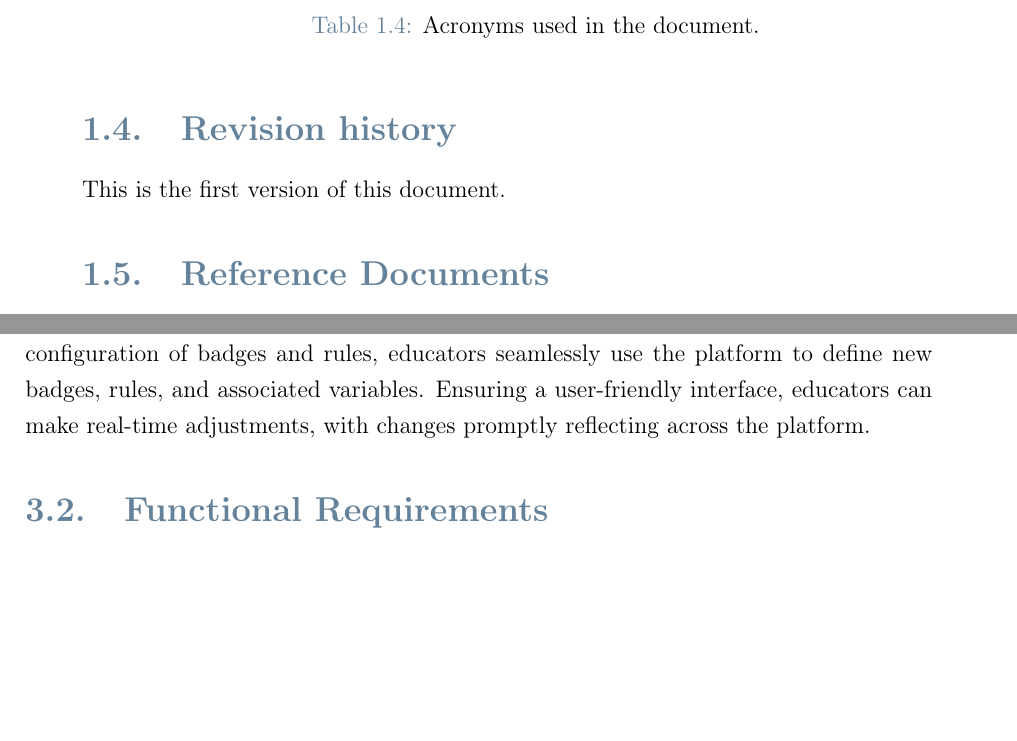
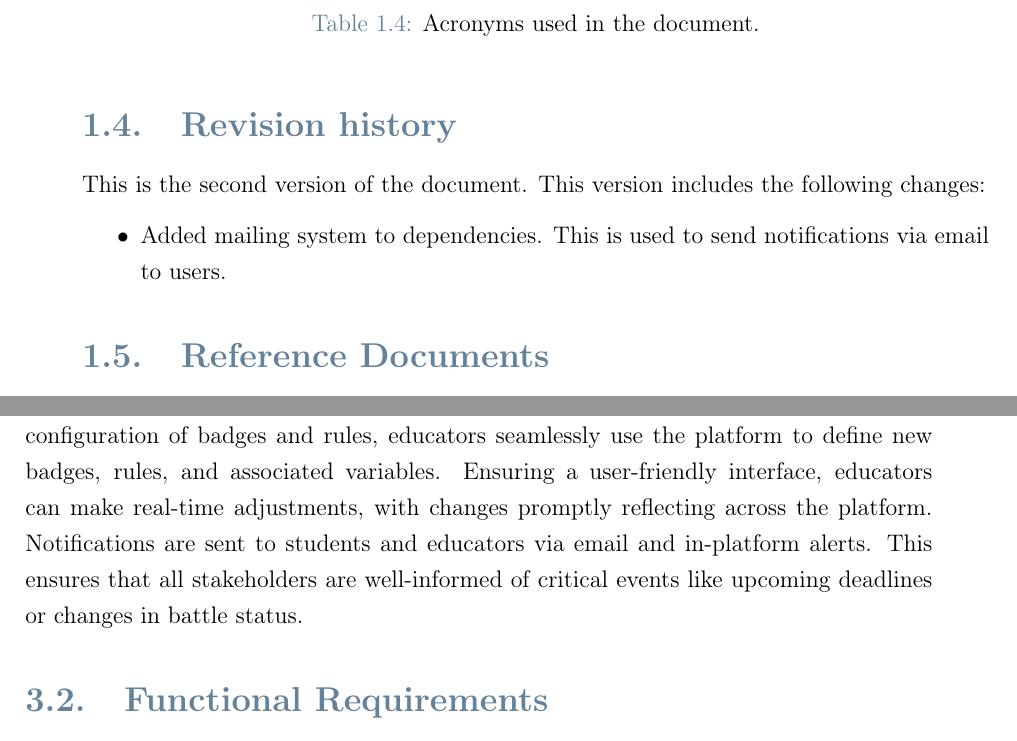
Before and after one commit to federico-zanca/SE2-RDD-ZancaCostantiniZhuge, a LaTeX thesis (RASD/LaTeX/RASD.tex, which reads RASD/LaTeX/Chapters/1_-_Introduction.tex, RASD/LaTeX/Chapters/3_-_Specific_Requirements.tex): two parts of pages 9 and 26 of 90, joined at a grey line, cut so that both start at the same text, the shorter picture padded with empty space. Compiled offline with pdfLaTeX.

Commit message:
Add mailing system to dependencies for sending notifications via email

```diff
--- a/RASD/LaTeX/Chapters/1_-_Introduction.tex
+++ b/RASD/LaTeX/Chapters/1_-_Introduction.tex
@@ -178,8 +178,11 @@ The scope section of the RASD document focuses on tidentifying the CKB platform
 
 \section{Revision history}
 \label{sec:revision_history}%
-This is the first version of this document.
-
+This is the second version of the document.
+This version includes the following changes:
+\begin{itemize}
+    \item Added mailing system to dependencies. This is used to send notifications via email to users.
+\end{itemize}
 
 \section{Reference Documents}
 \label{sec:reference_documents}%
--- a/RASD/LaTeX/Chapters/3_-_Specific_Requirements.tex
+++ b/RASD/LaTeX/Chapters/3_-_Specific_Requirements.tex
@@ -29,6 +29,7 @@ Incorporating these tools seamlessly, educators can tailor automated evaluations
 The platform actively engages in communication with students, delivering notifications, battle updates, and final results in a secure manner through HTTPS. A reliable messaging system ensures timely information dissemination to students.
 Similarly, educators stay well-informed through the platform, receiving notifications and updates on battle progress and final results. Secure communication channels, similar to those used for students, guarantee the confidentiality and reliability of information relayed to educators.
 For the configuration of badges and rules, educators seamlessly use the platform to define new badges, rules, and associated variables. Ensuring a user-friendly interface, educators can make real-time adjustments, with changes promptly reflecting across the platform.
+Notifications are sent to students and educators via email and in-platform alerts. This ensures that all stakeholders are well-informed of critical events like upcoming deadlines or changes in battle status.
 
 \section{Functional Requirements}
 \label{sec:functional_requirements}%
```
Also changed, not shown: RASD/LaTeX/Chapters/2_-_Overall_Description.tex (+2 -1 lines).
